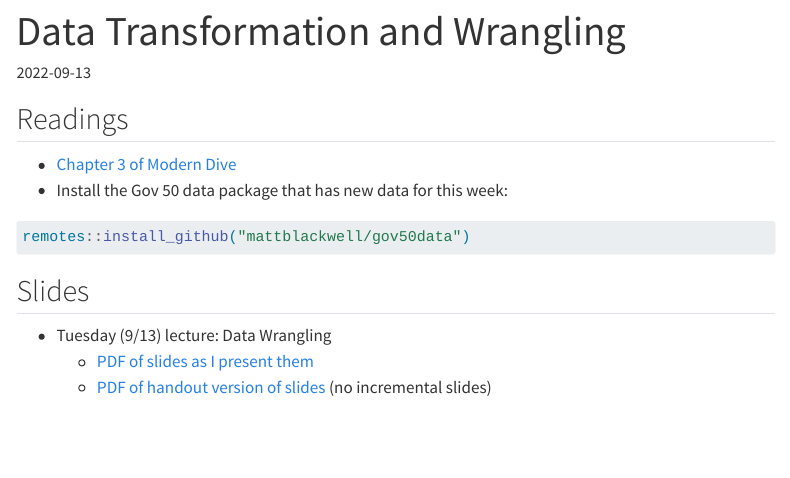
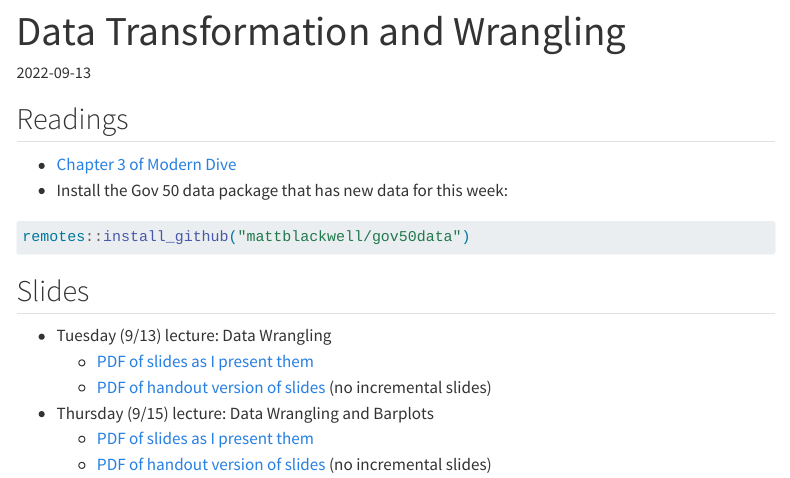
Before and after one commit to mattblackwell/gov50-f22-site, a Quarto document (materials/03_data_wrangling.qmd): the page in a window 1100 px wide, from its top. Rendered offline with R 4.5, knitr and Pandoc in place of Quarto, with nearby package versions; menus at the side of the page are left out.

Commit message:
lecture 5 slides

```diff
--- a/materials/03_data_wrangling.qmd
+++ b/materials/03_data_wrangling.qmd
@@ -18,3 +18,7 @@ remotes::install_github("mattblackwell/gov50data")
 - Tuesday (9/13) lecture: Data Wrangling
   - [PDF of slides as I present them](/slides/04_data_wrangling.pdf)
   - [PDF of handout version of slides](/slides/04_data_wrangling_handout.pdf) (no incremental slides)
+
+- Thursday (9/15) lecture: Data Wrangling and Barplots
+  - [PDF of slides as I present them](/slides/05_data_wrangling.pdf)
+  - [PDF of handout version of slides](/slides/05_data_wrangling_handout.pdf) (no incremental slides)
```
Also changed, not shown: slides/05_data_wrangling.pdf (added), slides/05_data_wrangling_handout.pdf (added), 1 other file.
